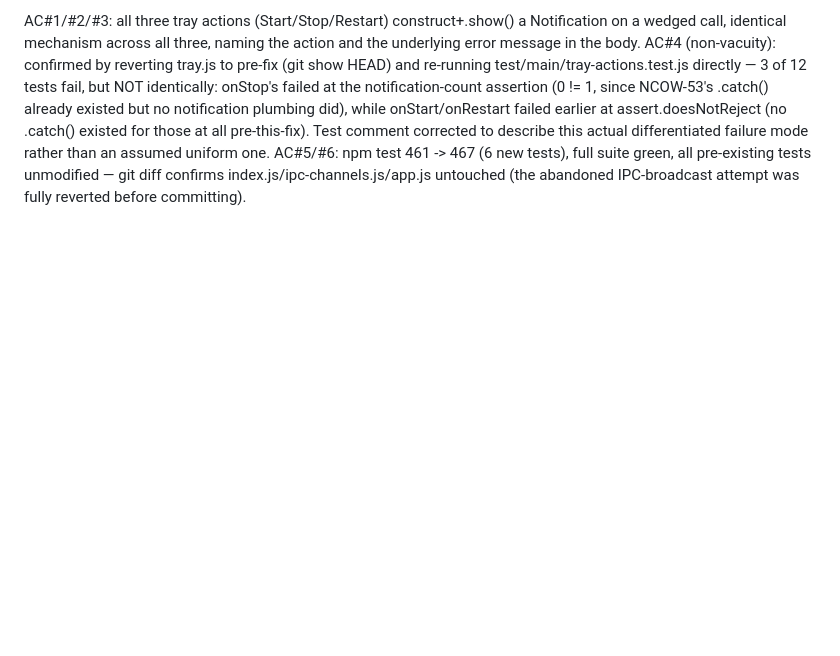
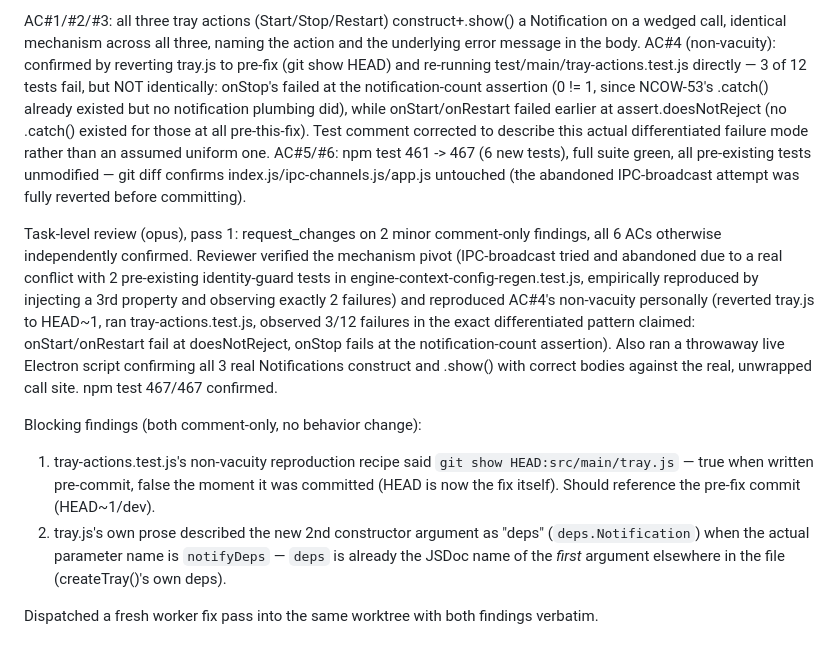
Before and after one commit to evolvconsulting/claude-conduit-app, a Markdown page: backlog/tasks/ncow-55 - Give-the-tray-a-user-visible-error-surface-for-wedged-Start-Stop-Restart-calls.md, the part around one of its changes. GitHub-like rendering; blank space fills up the shorter version.

Commit message:
chore(backlog): record NCOW-55 review pass 1 (request_changes, comment-only)
Refs NCOW-55.
Co-Authored-By: Claude Sonnet 5 <noreply@anthropic.com>

```diff
--- a/backlog/tasks/ncow-55 - Give-the-tray-a-user-visible-error-surface-for-wedged-Start-Stop-Restart-calls.md
+++ b/backlog/tasks/ncow-55 - Give-the-tray-a-user-visible-error-surface-for-wedged-Start-Stop-Restart-calls.md
@@ -75,4 +75,25 @@ actual differentiated failure mode rather than an assumed uniform one.
 AC#5/#6: npm test 461 -> 467 (6 new tests), full suite green, all pre-existing tests unmodified —
 git diff confirms index.js/ipc-channels.js/app.js untouched (the abandoned IPC-broadcast attempt
 was fully reverted before committing).
+
+Task-level review (opus), pass 1: request_changes on 2 minor comment-only findings, all 6 ACs
+otherwise independently confirmed. Reviewer verified the mechanism pivot (IPC-broadcast tried
+and abandoned due to a real conflict with 2 pre-existing identity-guard tests in
+engine-context-config-regen.test.js, empirically reproduced by injecting a 3rd property and
+observing exactly 2 failures) and reproduced AC#4's non-vacuity personally (reverted tray.js to
+HEAD~1, ran tray-actions.test.js, observed 3/12 failures in the exact differentiated pattern
+claimed: onStart/onRestart fail at doesNotReject, onStop fails at the notification-count
+assertion). Also ran a throwaway live Electron script confirming all 3 real Notifications
+construct and .show() with correct bodies against the real, unwrapped call site. npm test
+467/467 confirmed.
+
+Blocking findings (both comment-only, no behavior change):
+1. tray-actions.test.js's non-vacuity reproduction recipe said `git show HEAD:src/main/tray.js`
+   — true when written pre-commit, false the moment it was committed (HEAD is now the fix
+   itself). Should reference the pre-fix commit (HEAD~1/dev).
+2. tray.js's own prose described the new 2nd constructor argument as "deps" (`deps.Notification`)
+   when the actual parameter name is `notifyDeps` — `deps` is already the JSDoc name of the
+   *first* argument elsewhere in the file (createTray()'s own deps).
+
+Dispatched a fresh worker fix pass into the same worktree with both findings verbatim.
 <!-- SECTION:NOTES:END -->
```
Also changed, not shown: other parts of backlog/tasks/ncow-55 - Give-the-tray-a-user-visible-error-surface-for-wedged-Start-Stop-Restart-calls.md (+1 -1 lines).
